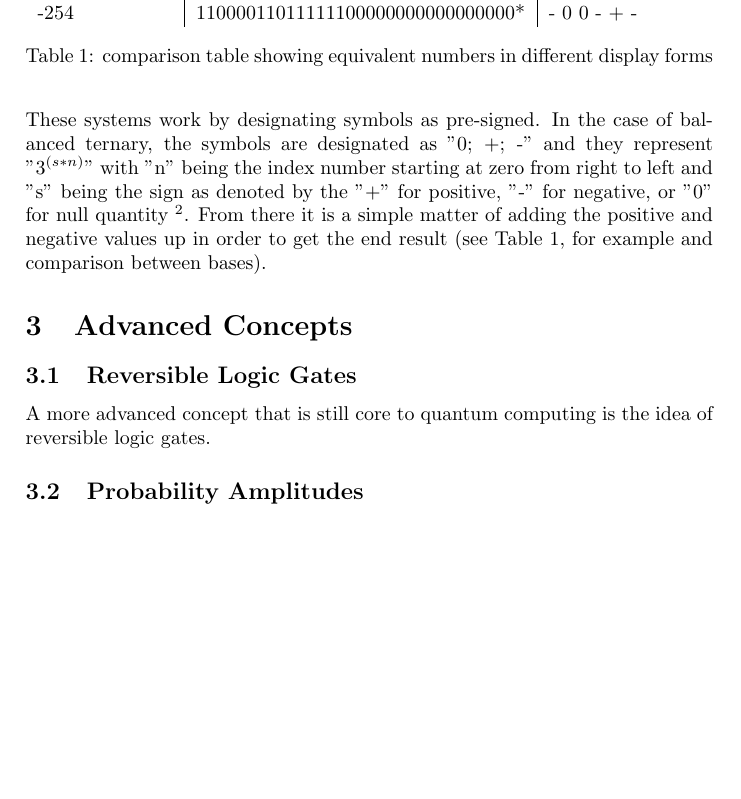
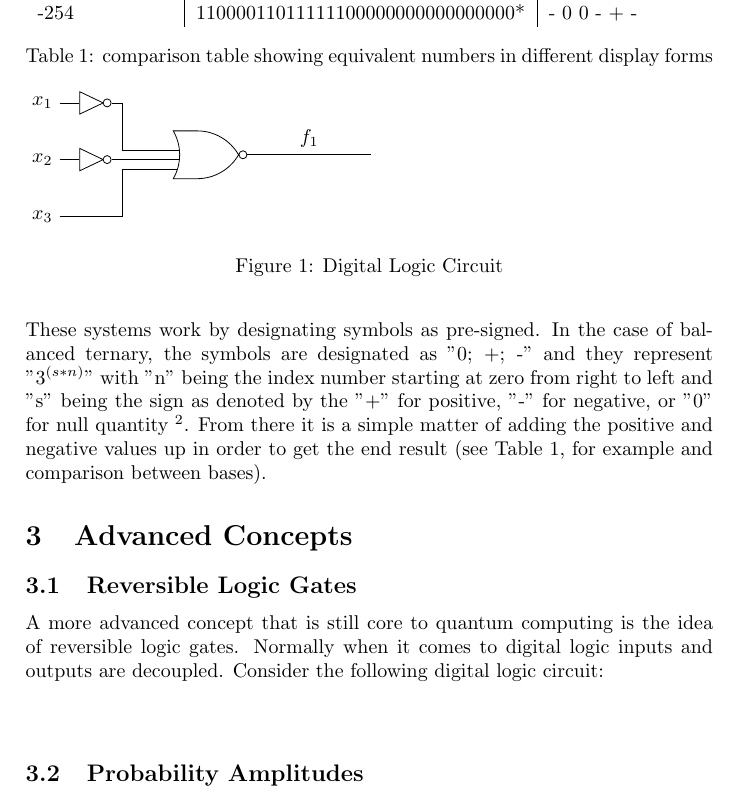
Before and after one commit to Macrofarad/ABITQC, a LaTeX paper (main.tex): part of page 4 of 6, cut so that both start at the same text, the shorter picture padded with empty space. Compiled offline with pdfLaTeX; a LaTeX package or settings file that is missing is left out.

Commit message:
Added Logic circuit drawing code
It's a heck of a chunk of code

```diff
--- a/main.tex
+++ b/main.tex
@@ -167,7 +167,44 @@ These systems work by designating symbols as pre-signed.  In the case of balance
 
 \subsection{Reversible Logic Gates} %The basics from the ground up
 %there was a time when reversible logic was seen as a fatal flaw in QC, but some dude who was pretty clever figured out any standard logic gate could be simulated within reversible logic
-A more advanced concept that is still core to quantum computing is the idea of reversible logic gates.
+A more advanced concept that is still core to quantum computing is the idea of reversible logic gates. Normally when it comes to digital logic inputs and outputs are decoupled. Consider the following digital logic circuit:\newline % for spacing
+\newline % for spacing
+
+%consider deleting circuitikz if it isn't used elsewhere
+
+
+\begin{figure}
+%	\centering
+\label{tikzSettings} %in case it needs to move up
+\usetikzlibrary{arrows, shapes.gates.logic.US, calc}
+\tikzstyle{branch}=[fill, shape=circle, minimum size=3pt, inner sep=0pt]
+\begin{tikzpicture}
+\node (x) at (0, 2) {$x_{1}$};
+\node (y) at (0, 1) {$x_{2}$};
+\node (z) at (0, 0) {$x_{3}$};
+
+\node[not gate US, draw] at ($(x) + (0.8, 0)$) (notx) {};
+\node[not gate US, draw] at ($(y) + (0.8, 0)$) (noty) {};
+\node[nor gate US, draw, rotate=0, logic gate inputs=nnnn] at ($(noty) + (2, 0.085)$) (xory) {};
+
+\draw (x) -- (notx.input);
+\draw (y) -- (noty.input);
+
+\path ($(notx.input) + (0.2, 0)$) -- coordinate (puntx) (x |- notx);
+%\draw (x) -- (puntx) node[branch] {} |- ($(notx.output) + (0.4, 0.4)$) |- (xory.input 1);
+
+\draw (notx.output) -- ([xshift=0.2cm]notx.output) |- (xory.input 2);
+\draw (noty.output) -- ([xshift=0.2cm]noty.output) |- (xory.input 3);
+\draw (z) -| ($(noty.output) + (0.2, -0.5)$) |- (xory.input 4);
+
+\draw (xory.output) -- node[above]{$f_1$} ($(xory) + (3, 0)$);
+% f1 is $\overline{x + \bar x + \bar y + z}$
+\end{tikzpicture}
+\caption{Digital Logic Circuit}\label{Circuit:1}
+\end{figure}
+
+
+
 
 \subsection{Probability Amplitudes}
 \label{ternaryRelevance} %allows linking to this spot regardless of location
```
Also changed, not shown: main.pdf, 3 other files.
